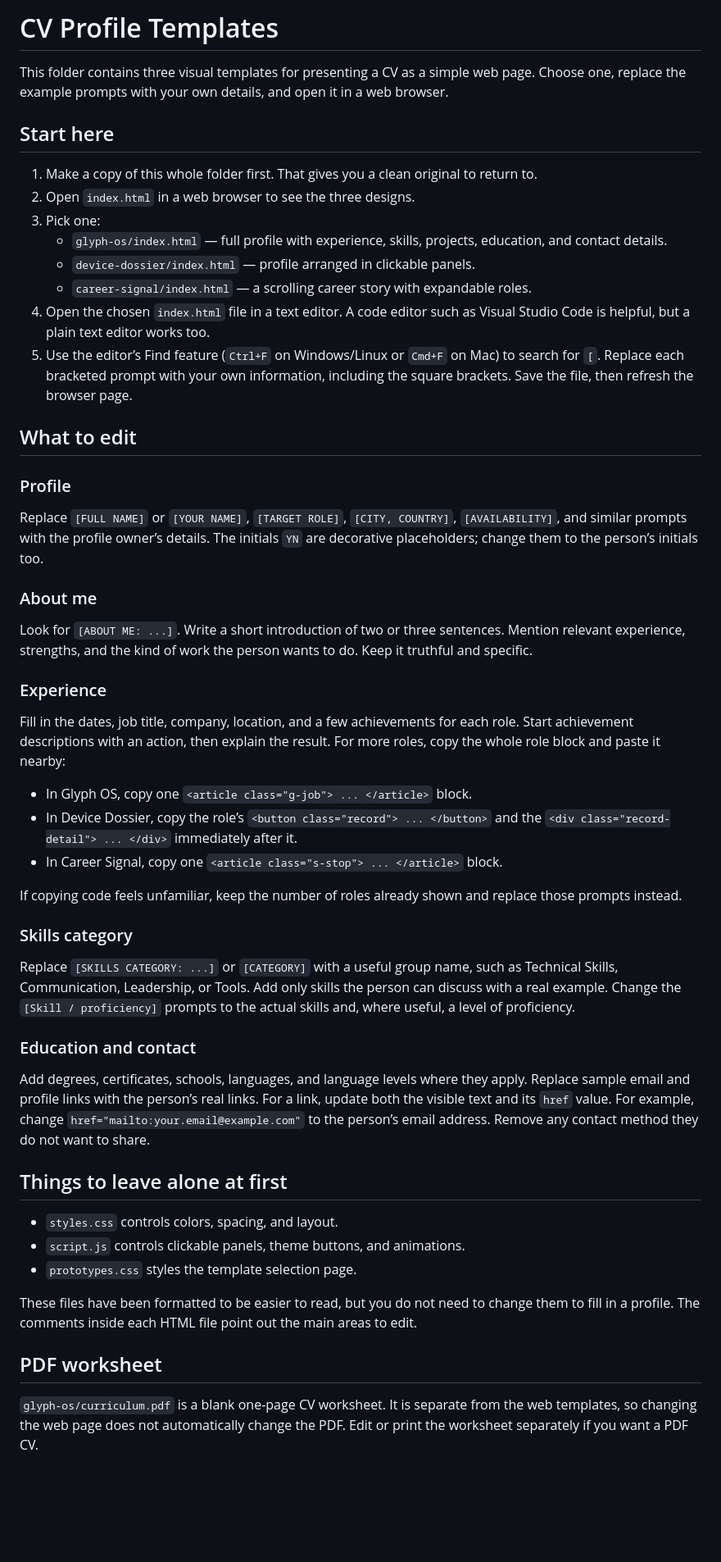
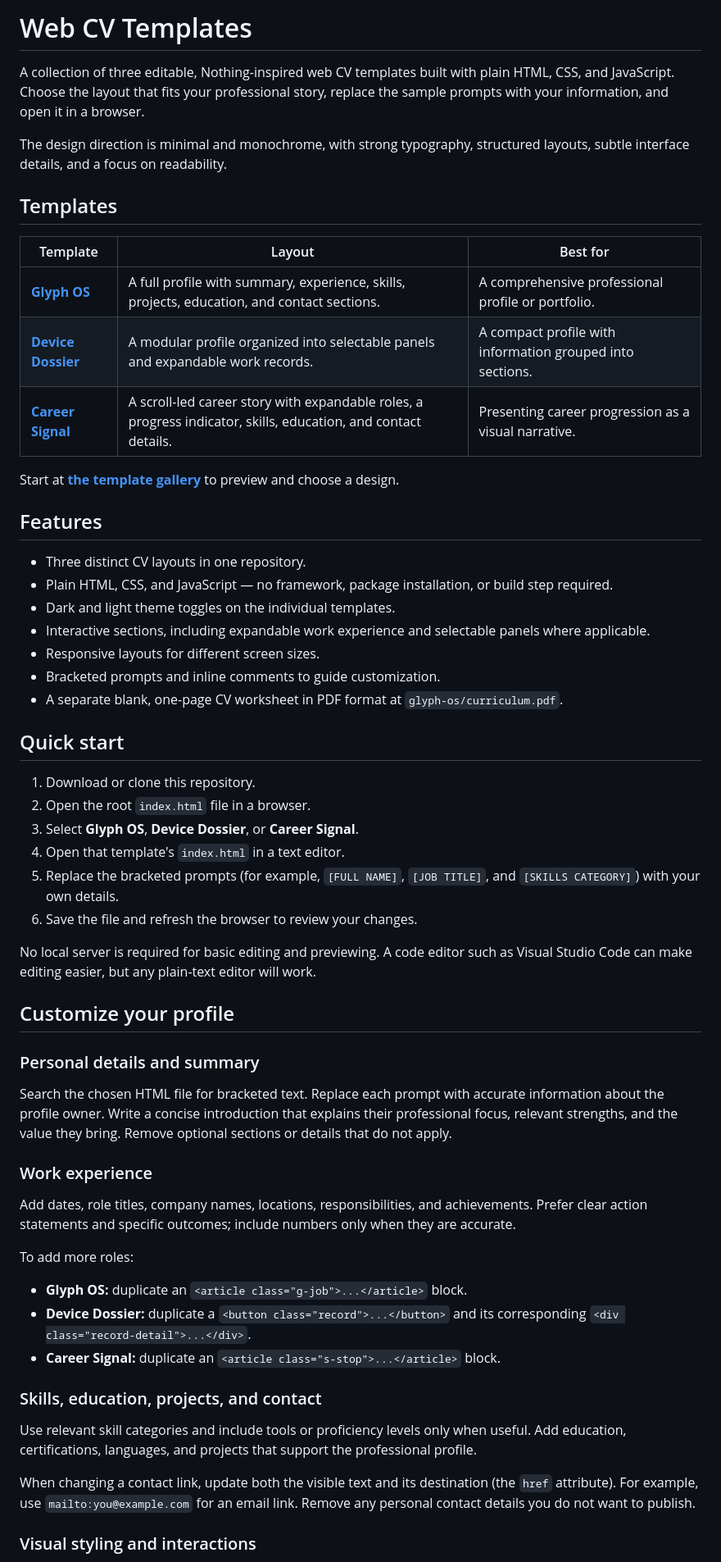
Before and after one commit to cxsar348/Web-CV-Templates, a Markdown page: README.md, the part around one of its changes. Shown at 82% size. Rendered like a GitHub page; blank space fills up the shorter version.

Commit message:
docs: align README with available CV templates

```diff
--- a/README.md
+++ b/README.md
@@ -1,55 +1,61 @@
-# CV Profile Templates
+# Web CV Templates
 
-This folder contains three visual templates for presenting a CV as a simple web page. Choose one, replace the example prompts with your own details, and open it in a web browser.
+A collection of three editable, Nothing-inspired web CV templates built with plain HTML, CSS, and JavaScript. Choose the layout that fits your professional story, replace the sample prompts with your information, and open it in a browser.
 
-## Start here
+The design direction is minimal and monochrome, with strong typography, structured layouts, subtle interface details, and a focus on readability.
 
-1. Make a copy of this whole folder first. That gives you a clean original to return to.
-2. Open `index.html` in a web browser to see the three designs.
-3. Pick one:
-   - `glyph-os/index.html` — full profile with experience, skills, projects, education, and contact details.
-   - `device-dossier/index.html` — profile arranged in clickable panels.
-   - `career-signal/index.html` — a scrolling career story with expandable roles.
-4. Open the chosen `index.html` file in a text editor. A code editor such as Visual Studio Code is helpful, but a plain text editor works too.
-5. Use the editor’s Find feature (`Ctrl+F` on Windows/Linux or `Cmd+F` on Mac) to search for `[`. Replace each bracketed prompt with your own information, including the square brackets. Save the file, then refresh the browser page.
+## Templates
 
-## What to edit
+| Template | Layout | Best for |
+| --- | --- | --- |
+| **[Glyph OS](glyph-os/index.html)** | A full profile with summary, experience, skills, projects, education, and contact sections. | A comprehensive professional profile or portfolio. |
+| **[Device Dossier](device-dossier/index.html)** | A modular profile organized into selectable panels and expandable work records. | A compact profile with information grouped into sections. |
+| **[Career Signal](career-signal/index.html)** | A scroll-led career story with expandable roles, a progress indicator, skills, education, and contact details. | Presenting career progression as a visual narrative. |
 
-### Profile
+Start at **[the template gallery](index.html)** to preview and choose a design.
 
-Replace `[FULL NAME]` or `[YOUR NAME]`, `[TARGET ROLE]`, `[CITY, COUNTRY]`, `[AVAILABILITY]`, and similar prompts with the profile owner’s details. The initials `YN` are decorative placeholders; change them to the person’s initials too.
+## Features
 
-### About me
+- Three distinct CV layouts in one repository.
+- Plain HTML, CSS, and JavaScript — no framework, package installation, or build step required.
+- Dark and light theme toggles on the individual templates.
+- Interactive sections, including expandable work experience and selectable panels where applicable.
+- Responsive layouts for different screen sizes.
+- Bracketed prompts and inline comments to guide customization.
+- A separate blank, one-page CV worksheet in PDF format at `glyph-os/curriculum.pdf`.
 
-Look for `[ABOUT ME: ...]`. Write a short introduction of two or three sentences. Mention relevant experience, strengths, and the kind of work the person wants to do. Keep it truthful and specific.
+## Quick start
 
-### Experience
+1. Download or clone this repository.
+2. Open the root `index.html` file in a browser.
+3. Select **Glyph OS**, **Device Dossier**, or **Career Signal**.
+4. Open that template's `index.html` in a text editor.
+5. Replace the bracketed prompts (for example, `[FULL NAME]`, `[JOB TITLE]`, and `[SKILLS CATEGORY]`) with your own details.
+6. Save the file and refresh the browser to review your changes.
 
-Fill in the dates, job title, company, location, and a few achievements for each role. Start achievement descriptions with an action, then explain the result. For more roles, copy the whole role block and paste it nearby:
+No local server is required for basic editing and previewing. A code editor such as Visual Studio Code can make editing easier, but any plain-text editor will work.
 
-- In Glyph OS, copy one `<article class="g-job"> ... </article>` block.
-- In Device Dossier, copy the role’s `<button class="record"> ... </button>` and the `<div class="record-detail"> ... </div>` immediately after it.
-- In Career Signal, copy one `<article class="s-stop"> ... </article>` block.
+## Customize your profile
 
-If copying code feels unfamiliar, keep the number of roles already shown and replace those prompts instead.
+### Personal details and summary
 
-### Skills category
+Search the chosen HTML file for bracketed text. Replace each prompt with accurate information about the profile owner. Write a concise introduction that explains their professional focus, relevant strengths, and the value they bring. Remove optional sections or details that do not apply.
 
-Replace `[SKILLS CATEGORY: ...]` or `[CATEGORY]` with a useful group name, such as Technical Skills, Communication, Leadership, or Tools. Add only skills the person can discuss with a real example. Change the `[Skill / proficiency]` prompts to the actual skills and, where useful, a level of proficiency.
+### Work experience
 
-### Education and contact
+Add dates, role titles, company names, locations, responsibilities, and achievements. Prefer clear action statements and specific outcomes; include numbers only when they are accurate.
 
-Add degrees, certificates, schools, languages, and language levels where they apply. Replace sample email and profile links with the person’s real links. For a link, update both the visible text and its `href` value. For example, change `href="mailto:your.email@example.com"` to the person’s email address. Remove any contact method they do not want to share.
+To add more roles:
 
-## Things to leave alone at first
+- **Glyph OS:** duplicate an `<article class="g-job">...</article>` block.
+- **Device Dossier:** duplicate a `<button class="record">...</button>` and its corresponding `<div class="record-detail">...</div>`.
+- **Career Signal:** duplicate an `<article class="s-stop">...</article>` block.
 
-- `styles.css` controls colors, spacing, and layout.
-- `script.js` controls clickable panels, theme buttons, and animations.
-- `prototypes.css` styles the template selection page.
+### Skills, education, projects, and contact
 
-These files have been formatted to be easier to read, but you do not need to change them to fill in a profile. The comments inside each HTML file point out the main areas to edit.
+Use relevant skill categories and include tools or proficiency levels only when useful. Add education, certifications, languages, and projects that support the professional profile.
 
-## PDF worksheet
+When changing a contact link, update both the visible text and its destination (the `href` attribute). For example, use `mailto:you@example.com` for an email link. Remove any personal contact details you do not want to publish.
 
-`glyph-os/curriculum.pdf` is a blank one-page CV worksheet. It is separate from the web templates, so changing the web page does not automatically change the PDF. Edit or print the worksheet separately if you want a PDF CV.
+### Visual styling and interactions
 
```
Also changed, not shown: other parts of README.md (+39 -2 lines).
